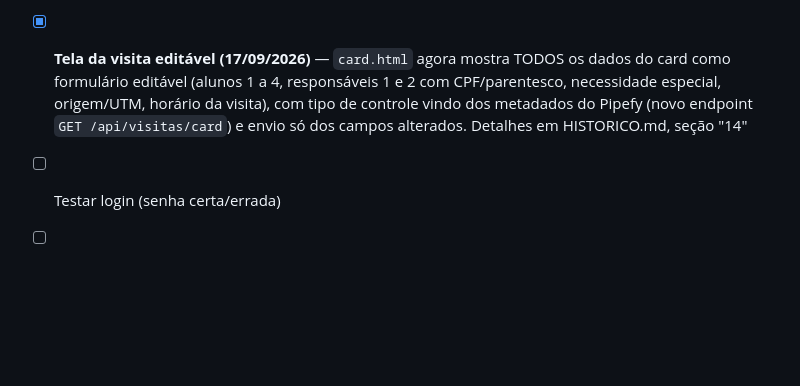
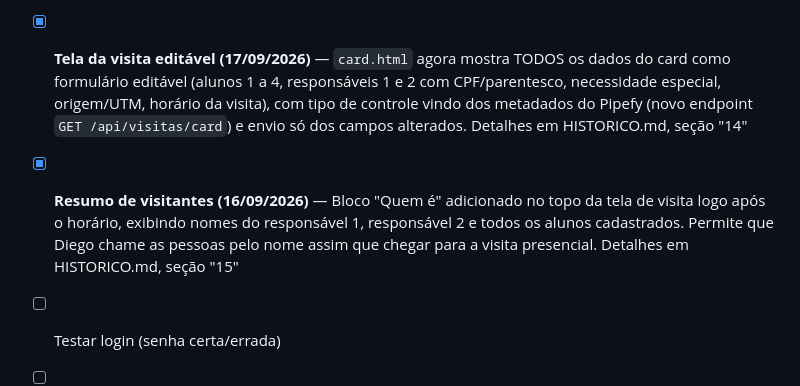
Before and after one commit to ecardbrasil/colegio-kennedy-matriculas, a Markdown page: CHECKLIST.md, the part around the change. Rendered like a GitHub page; blank space fills up the shorter version.

```diff
--- a/CHECKLIST.md
+++ b/CHECKLIST.md
@@ -252,6 +252,10 @@ Ver detalhes completos em HISTORICO.md, seção "11. Ferramenta interna /visitas
       especial, origem/UTM, horário da visita), com tipo de controle vindo dos metadados do Pipefy
       (novo endpoint `GET /api/visitas/card`) e envio só dos campos alterados. Detalhes em
       HISTORICO.md, seção "14"
+- [x] **Resumo de visitantes (16/09/2026)** — Bloco "Quem é" adicionado no topo da tela de visita
+      logo após o horário, exibindo nomes do responsável 1, responsável 2 e todos os alunos
+      cadastrados. Permite que Diego chame as pessoas pelo nome assim que chegar para a visita
+      presencial. Detalhes em HISTORICO.md, seção "15"
 - [ ] Testar login (senha certa/errada)
 - [ ] Testar "marcar visita como realizada" movendo o card pra fase "9. FEZ VISITA" (`343928427`)
 - [ ] Renovar `PIPEFY_API_TOKEN` (o atual passou a responder `invalid_token`) e revalidar ao vivo a
```
Also changed, not shown: HISTORICO.md (+21 -2 lines).
